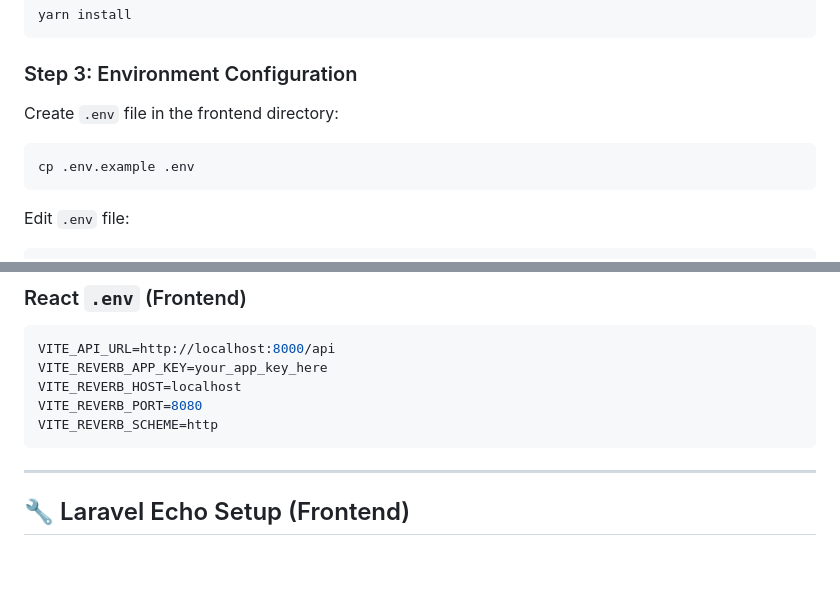
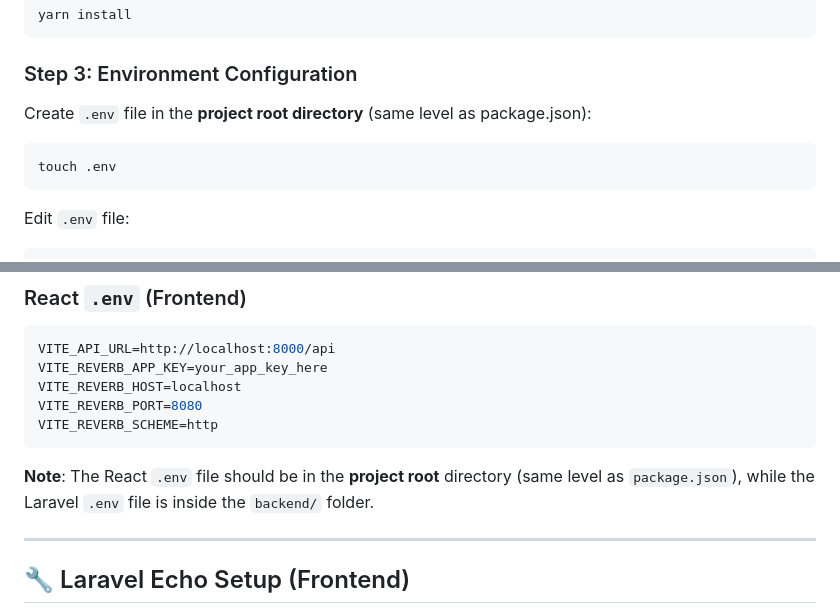
Before and after one commit to rizkiramadhani-001/UMKMVerse, a Markdown page: README.md, 2 parts joined by grey strips. GitHub-like rendering; blank space fills up the shorter version.

````diff
--- a/README.md
+++ b/README.md
@@ -218,10 +227,10 @@ yarn install
 
 ### Step 3: Environment Configuration
 
-Create `.env` file in the frontend directory:
+Create `.env` file in the **project root directory** (same level as package.json):
 
 ```bash
-cp .env.example .env
+touch .env
 ```
 
 Edit `.env` file:
@@ -367,6 +379,8 @@ VITE_REVERB_HOST=localhost
 VITE_REVERB_PORT=8080
 VITE_REVERB_SCHEME=http
 ```
+
+**Note**: The React `.env` file should be in the **project root** directory (same level as `package.json`), while the Laravel `.env` file is inside the `backend/` folder.
 
 ---
 
````
Also changed, not shown: other parts of README.md (+21 -9 lines).
